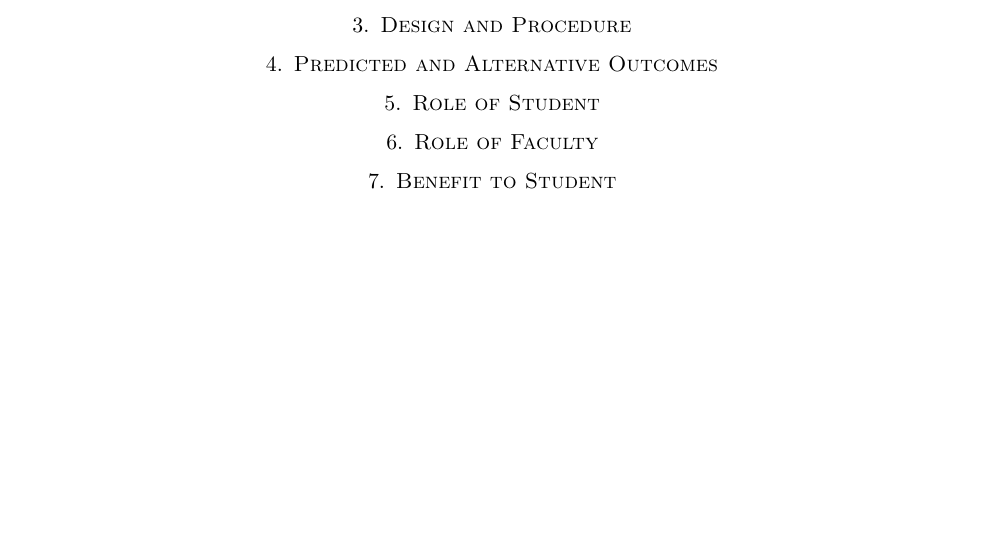
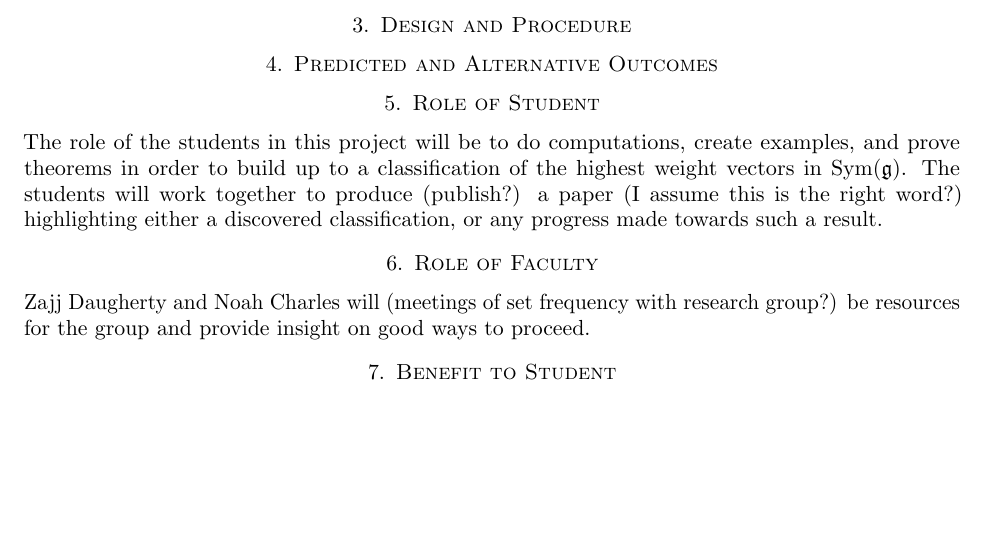
Before and after one commit to PatrickNorton/rcsrf-proposal, a LaTeX paper (proposal.tex): part of the page, cut so that both start at the same text. Compiled offline with pdfLaTeX.

Commit message:
Added drafts to roles of student and faculty

```diff
--- a/proposal.tex
+++ b/proposal.tex
@@ -44,7 +44,11 @@
 
 \section{Role of Student}
 
+The role of the students in this project will be to do computations, create examples, and prove theorems in order to build up to a classification of the highest weight vectors in $\Sym(\fg)$. The students will work together to produce (publish?) a paper (I assume this is the right word?) highlighting either a discovered classification, or any progress made towards such a result.
+
 \section{Role of Faculty}
+
+Zajj Daugherty and Noah Charles will (meetings of set frequency with research group?) be resources for the group and provide insight on good ways to proceed. % I have no clue what should actually go in this section
 
 \section{Benefit to Student}
 
```
